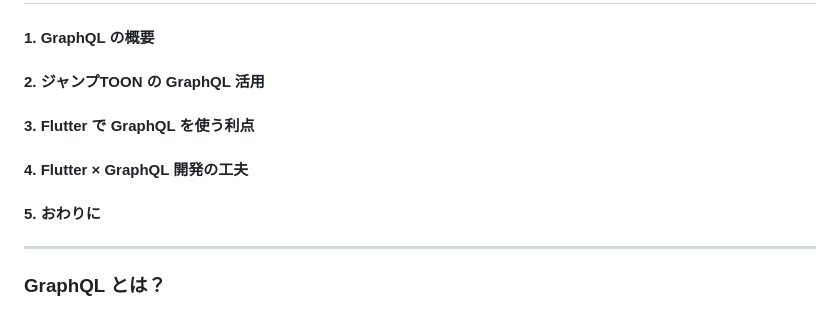
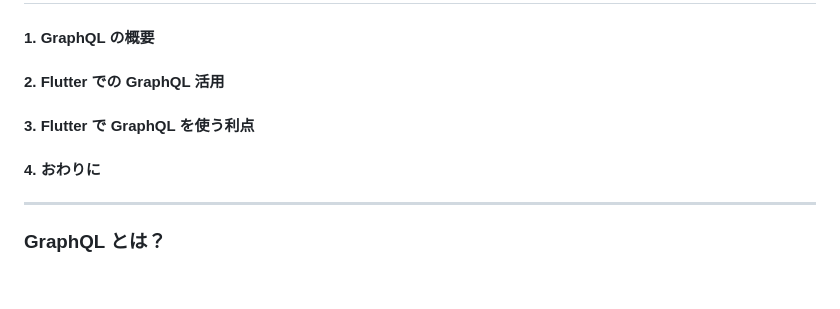
Before and after one commit to lllttt06/flutter_gakkai, a Markdown page: flutter-gakkai.md, the part around the change printed below. Drawn GitHub-style; blank space fills up the shorter version.

Commit message:
update: header

```diff
--- a/flutter-gakkai.md
+++ b/flutter-gakkai.md
@@ -37,10 +35,9 @@ backgroundImage: url('https://marp.app/assets/hero-background.svg')
 ## 目次
 
 #### 1. GraphQL の概要
-#### 2. ジャンプTOON の GraphQL 活用
+#### 2. Flutter での GraphQL 活用
 #### 3. Flutter で GraphQL を使う利点
-#### 4. Flutter × GraphQL 開発の工夫
-#### 5. おわりに
+#### 4. おわりに
 
 ---
 
```
Also changed, not shown: other parts of flutter-gakkai.md (+4 -6 lines).
